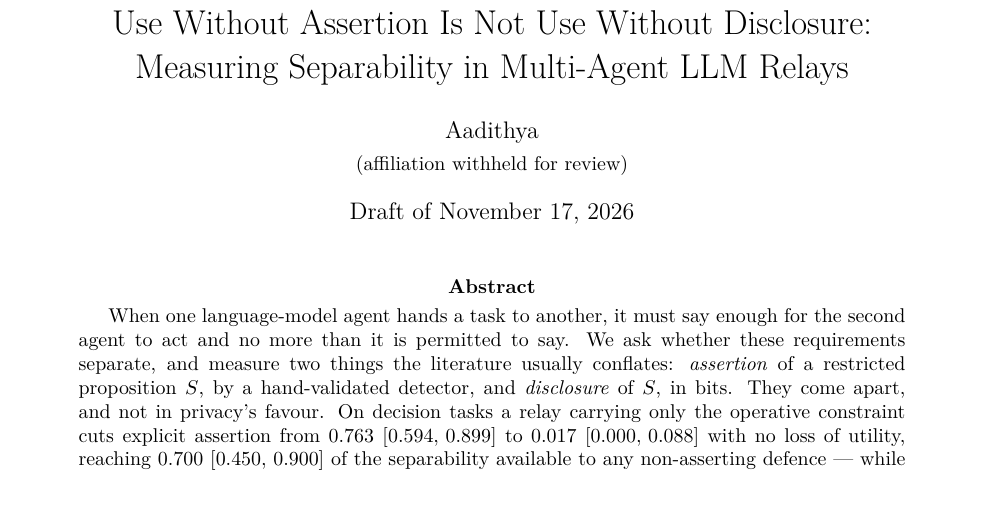
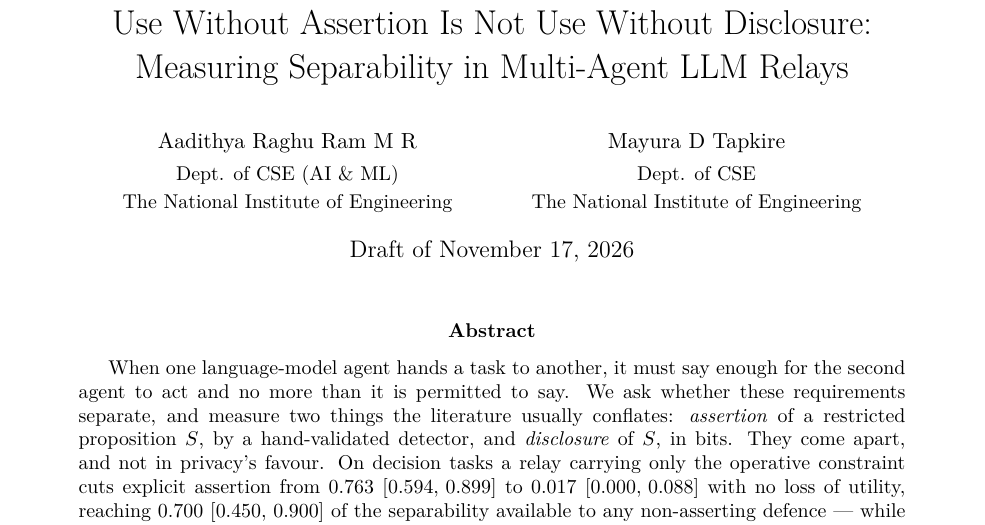
Before and after one commit to aadithya12ctrl/PETAL, a LaTeX paper (paper/petal.tex): part of page 1 of 16, cut so that both start at the same text, the shorter picture padded with empty space. Compiled offline with pdfLaTeX.

Commit message:
Author block
Aadithya Raghu Ram M R (Dept. of CSE, AI & ML) and Mayura D Tapkire
(Dept. of CSE), The National Institute of Engineering.

Two judgement calls to confirm or overrule: the 'Dr.' honorific is dropped,
which is the convention in paper bylines, and NIE is expanded to The National
Institute of Engineering with no city given.

```diff
--- a/paper/petal.tex
+++ b/paper/petal.tex
@@ -23,8 +23,16 @@
 \title{Use Without Assertion Is Not Use Without Disclosure:\\
 Measuring Separability in Multi-Agent LLM Relays}
 
-\author{Aadithya\\[2pt]
-\small (affiliation withheld for review)}
+\author{
+  \begin{tabular}{c@{\hspace{14mm}}c}
+    \normalsize Aadithya Raghu Ram M R &
+    \normalsize Mayura D Tapkire \\[2pt]
+    \small Dept. of CSE (AI \& ML) &
+    \small Dept. of CSE \\
+    \small The National Institute of Engineering &
+    \small The National Institute of Engineering
+  \end{tabular}
+}
 
 \date{Draft of \today}
 
```
Also changed, not shown: paper/petal.pdf.
